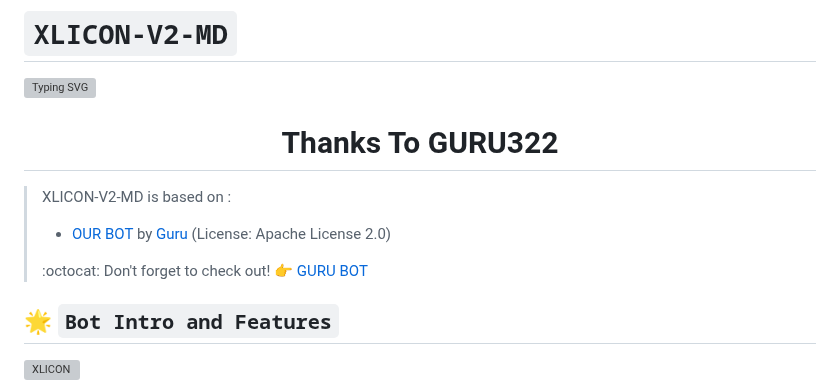
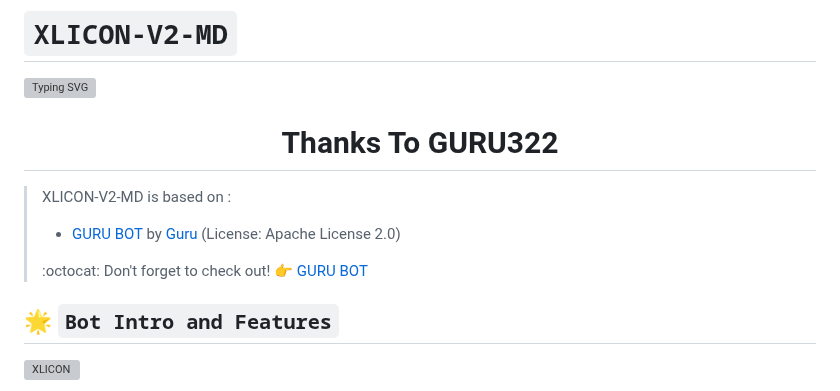
Before and after one commit to phoenix979797/XLICON-V2-MD, a Markdown page: README.md, the part around the change. Drawn GitHub-style; grey boxes are pictures that could not be loaded.

Commit message:
XLICON MD Based On Guru Bot Script

```diff
--- a/README.md
+++ b/README.md
@@ -7,10 +7,9 @@
 <p align="center">
 
 >XLICON-V2-MD is based on :
->- [OUR BOT](https://github.com/Guru322/GURU-BOT) by [Guru](https://github.com/Guru322) (License: Apache License 2.0)
+>- [GURU BOT](https://github.com/Guru322/GURU-BOT) by [Guru](https://github.com/Guru322) (License: Apache License 2.0)
 >
 > :octocat: Don't forget to check out! :point_right: [GURU BOT](https://github.com/Guru322/GURU-BOT)
-
 </p>
 
 ## 🌟 `Bot Intro and Features`
```
